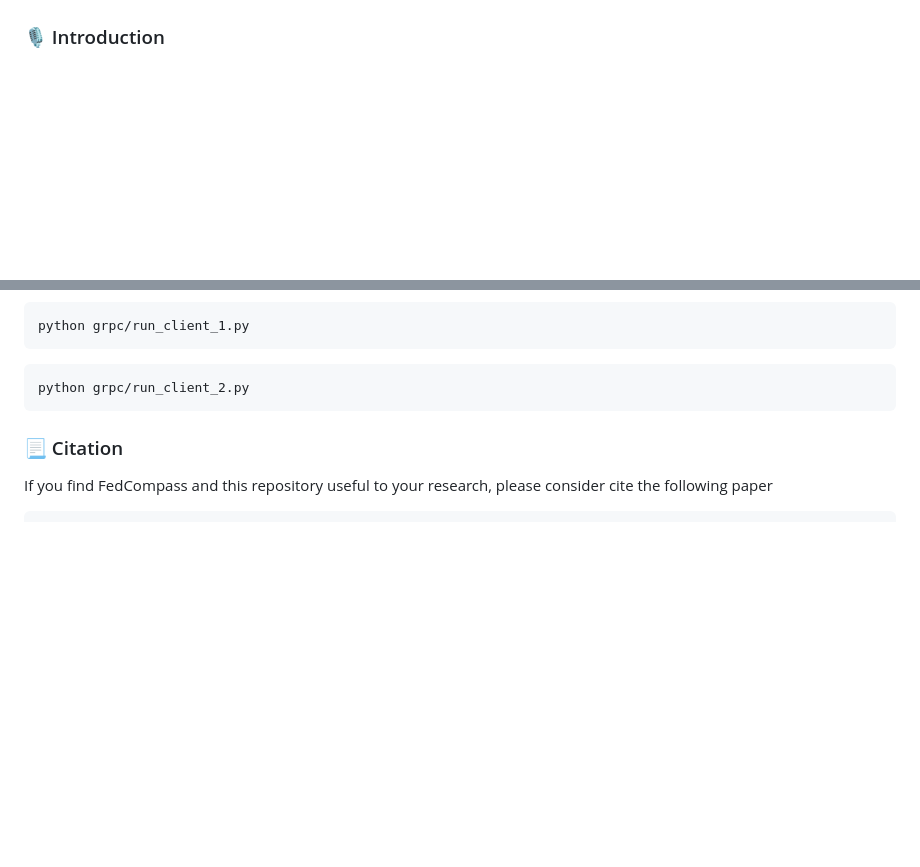
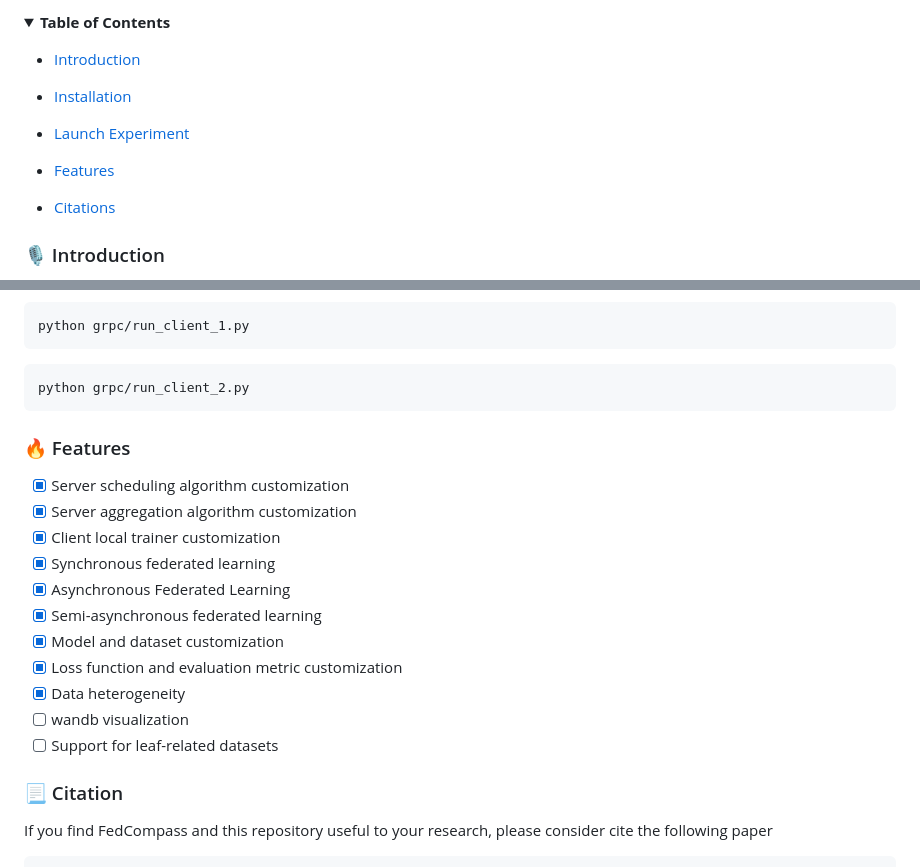
Before and after one commit to APPFL/FedCompass, a Markdown page: README.md, 2 parts joined by grey strips. Drawn GitHub-style; folded sections open; blank space fills up the shorter version.

````diff
--- a/README.md
+++ b/README.md
@@ -20,4 +23,17 @@
 </p>
+
+<details>
+  <summary><b>Table of Contents</b></summary>
+  <p>
+
+- [Introduction](#🎙-introduction)
+- [Installation](#⚙️-installation)
+- [Launch Experiment](#🚀-launch-first-example-experiment)
+- [Features](#🔥-features)
+- [Citations](#📃-citation)
+
+  </p>
+</details>
 
 ### 🎙 Introduction
 FedCompass is a semi-asynchrnous federated learning (FL) algorithm which addresses the time-efficiency challenge of other synchronous FL algorithms, and the model performance challenge of other asynchronous FL algorithms (due to model stalenesses) by using a *COM*puting *P*ower *A*ware *Scheduler* *(COMPASS)* to adaptively assign different numbers of local steps to different FL clients and synchrnoize the arrival of client local models.
@@ -51,6 +67,19 @@ python grpc/run_client_1.py
 python grpc/run_client_2.py
 ```
 
+### 🔥 Features
+
+- [x] Server scheduling algorithm customization
+- [x] Server aggregation algorithm customization
+- [x] Client local trainer customization
+- [x] Synchronous federated learning
+- [x] Asynchronous Federated Learning
+- [x] Semi-asynchronous federated learning
+- [x] Model and dataset customization
+- [x] Loss function and evaluation metric customization
+- [x] Data heterogeneity
+- [ ] wandb visualization
+- [ ] Support for leaf-related datasets
 
 ### 📃 Citation
 If you find FedCompass and this repository useful to your research, please consider cite the following paper
````
Also changed, not shown: other parts of README.md (+3 -0 lines).
